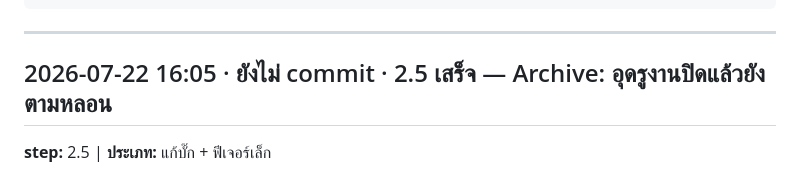
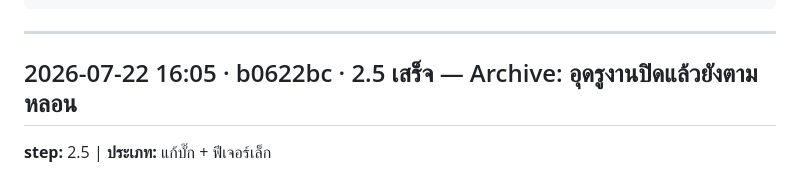
Before and after one commit to theerasaku/Sales-dashboard-TE, a Markdown page: autolog.md, the part around the change. Drawn GitHub-style.

Commit message:
autolog: เติม commit hash ของ 2.5
Co-Authored-By: Claude Opus 4.8 (1M context) <noreply@anthropic.com>

```diff
--- a/autolog.md
+++ b/autolog.md
@@ -27,7 +27,7 @@
 
 <!-- ⬇️ เพิ่มรายการใหม่ใต้บรรทัดนี้ (ใหม่สุดอยู่บน) ⬇️ -->
 
-## 2026-07-22 16:05 · ยังไม่ commit · 2.5 เสร็จ — Archive: อุดรูงานปิดแล้วยังตามหลอน
+## 2026-07-22 16:05 · b0622bc · 2.5 เสร็จ — Archive: อุดรูงานปิดแล้วยังตามหลอน
 **step:** 2.5 | **ประเภท:** แก้บั๊ก + ฟีเจอร์เล็ก
 - ตรวจของเดิมก่อน → โครงสร้าง archive ครบตั้งแต่ 1.4/2.2 แล้ว **แต่มีรูรั่ว 1 จุด**
 - 🔴 **รูรั่ว:** เก็บงานเข้าคลังแล้ว กิจกรรมที่ผูกไว้ยังเตือน "เลยกำหนด" ทุกวัน
```
